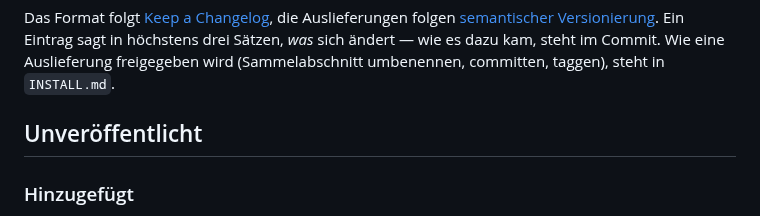
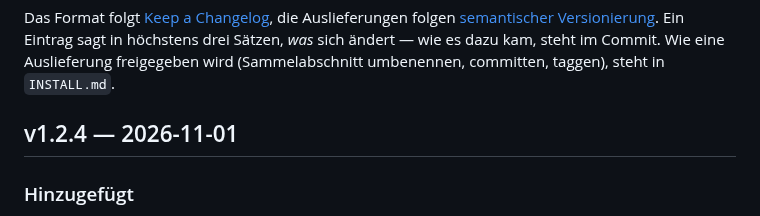
Before and after one commit to hgruber/CantorHub, a Markdown page: CHANGELOG.md, the part around the change. Drawn GitHub-style.

Commit message:
Release 1.2.4
Schriftleiter, Farbsemantik, Kopfleiste, Forum, Raster, Symbole, Seitenbreite,
mobile Ziele und die Hilfeartikel — gesammelt unter v1.2.4.

Co-Authored-By: Claude Code <noreply@anthropic.com>

```diff
--- a/CHANGELOG.md
+++ b/CHANGELOG.md
@@ -7,7 +7,7 @@ folgen [semantischer Versionierung](https://semver.org/lang/de/). Ein Eintrag sa
 drei Sätzen, *was* sich ändert — wie es dazu kam, steht im Commit. Wie eine Auslieferung
 freigegeben wird (Sammelabschnitt umbenennen, committen, taggen), steht in `INSTALL.md`.
 
-## Unveröffentlicht
+## v1.2.4 — 2026-11-01
 
 ### Hinzugefügt
 
```
